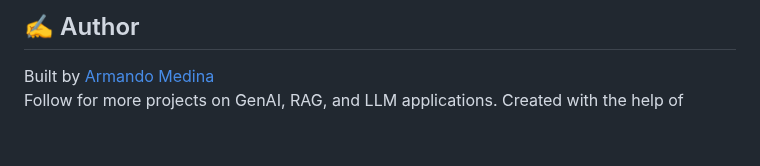
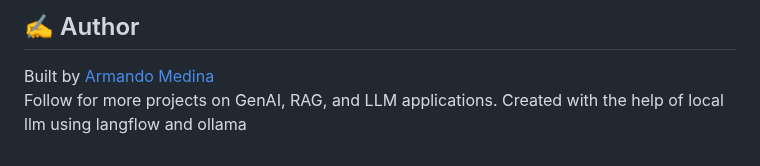
Before and after one commit to MadMando/rag-llm-app, a Markdown page: README.md, the part around the change. Drawn GitHub-style.

```diff
--- a/README.md
+++ b/README.md
@@ -208,4 +208,4 @@ MIT License
 
 Built by [Armando Medina](https://www.linkedin.com/in/armandomedina)
 Follow for more projects on GenAI, RAG, and LLM applications.
-Created with the help of
+Created with the help of local llm using langflow and ollama
```
